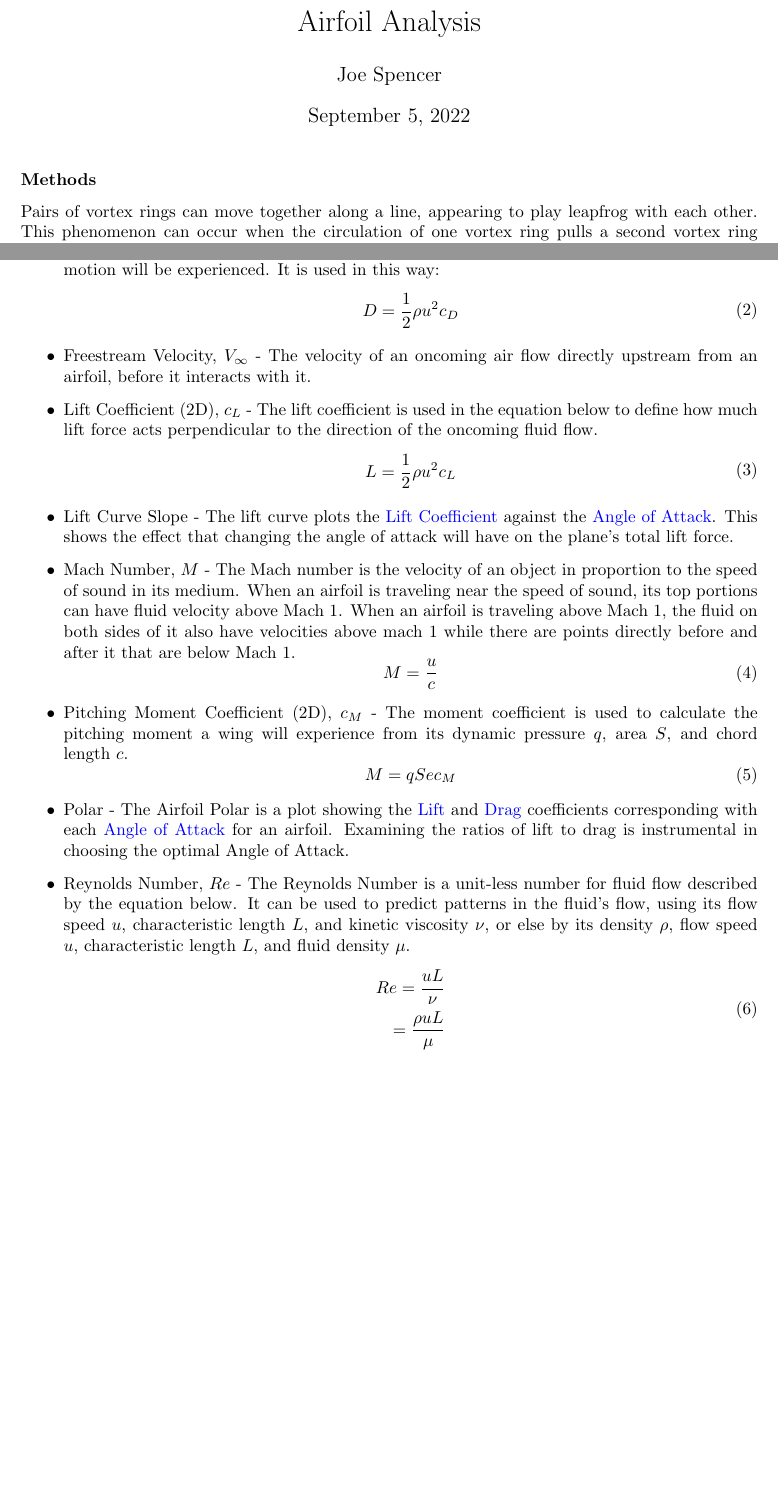
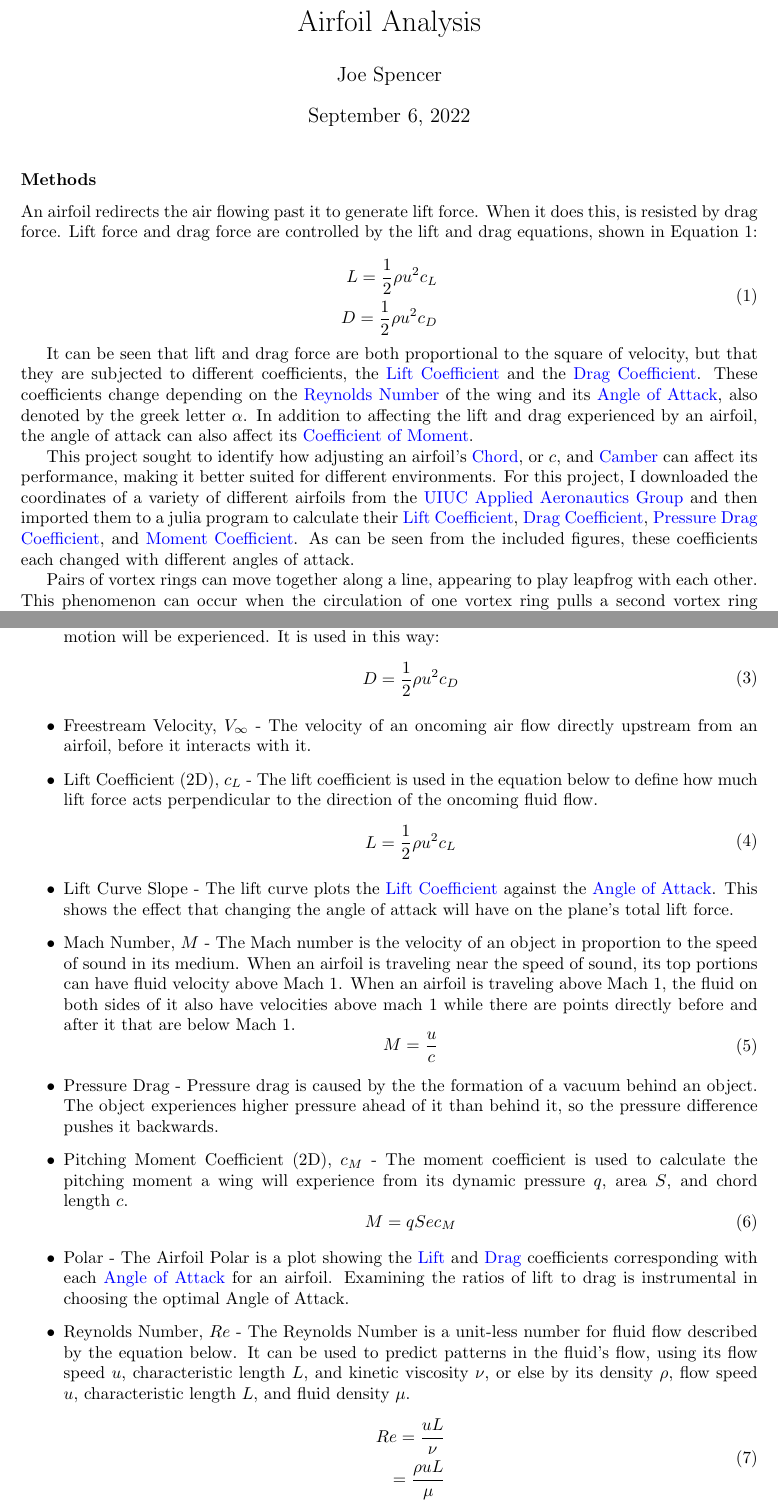
Before and after one commit to JoeSpencer1/497R-Projects, a LaTeX document (Airfoil_Analysis.tex): two parts of pages 1 and 3 of 4 before the commit and two parts of pages 1 and 4 of 5 after it, joined at a grey line, cut so that both start at the same text, the shorter picture padded with empty space. Compiled offline with pdfLaTeX.

Commit message:
This is version 3 of my Airfoil Code.

```diff
--- a/Airfoil_Analysis.tex
+++ b/Airfoil_Analysis.tex
@@ -15,10 +15,24 @@
 
 \author{Joe Spencer}
 \title{Airfoil Analysis}
-\date{September 5, 2022}
+\date{September 6, 2022}
 \maketitle
 
 \subsubsection*{Methods}
+
+An airfoil redirects the air flowing past it to generate lift force. When it does this, is resisted by drag force. Lift force and drag force are controlled by the lift and drag equations, shown in Equation 1:
+
+\begin{equation} \label{eq:1}
+\begin{aligned}
+        	L = \frac{1}{2} \rho u^{2} c_{L} \\
+        	D = \frac{1}{2} \rho u^{2} c_{D}
+\end{aligned}
+\end{equation}
+
+It can be seen that lift and drag force are both proportional to the square of velocity, but that they are subjected to different coefficients, the \hyperlink{CL}{Lift Coefficient} and the \hyperlink{CD}{Drag Coefficient}. These coefficients change depending on the \hyperlink{Re}{Reynolds Number} of the wing and its \hyperlink{alpha}{Angle of Attack}, also denoted by the greek letter $\alpha$. In addition to affecting the lift and drag experienced by an airfoil, the angle of attack can also affect its \hyperlink{CM}{Coefficient of Moment}.
+
+This project sought to identify how adjusting an airfoil's \hyperlink{c}{Chord}, or $c$, and \hyperlink{Camber}{Camber} can affect its performance, making it better suited for different environments. For this project, I downloaded the coordinates of a variety of different airfoils from the \href{https://m-selig.ae.illinois.edu/ads.html}{UIUC Applied Aeronautics Group} and then imported them to a julia program to calculate their \hyperlink{CL}{Lift Coefficient}, \hyperlink{CD}{Drag Coefficient}, \hyperlink{DP}{Pressure Drag Coefficient}, and \hyperlink{CM}{Moment Coefficient}. As can be seen from the included figures, these coefficients each changed with different angles of attack.
+
 Pairs of vortex rings can move together along a line, appearing to play leapfrog with each other. This phenomenon can occur when the circulation of one vortex ring pulls a second vortex ring forward, and once the second vortex ring has its own inertia moving it forward it begins to pull the first vortex ring. For this assignment, a set of 4 points marking the top and bottom of 2 vortex rings was modeled to leapfrog off of each other, and different graphs and GIFs were created of this behavior. The code used to solve this problem, as well as output data and graphs from the nine drafts of this project, can be found in the LeapFrog branch (\emph{JoeSpencer1-LeapFrog}) of this \href{https://github.com/JoeSpencer1/497R-Projects.git}{GitHub Repository}. \newline
 
 \hyperlink{CD}{Coefficient of Drag} \hyperlink{CL}{Coefficient of Lift} \hyperlink{CM}{Coefficient of Moment} \hyperlink{alpha}{$\alpha$} \hyperlink{AP}{Airfoil Polar} \hyperlink{LC}{Lift Coefficient} \hyperlink{ST}{Stall} \hyperlink{c}{Chord} \hyperlink{Camber}{Camber} \hyperlink{Th}{thickness} \hyperlink{Vinf}{Freestream Velocity} \hyperlink{Re}{Reynolds Number} \hyperlink{M}{Mach Number} \hyperlink{NACA}{NACA Airfoil}
@@ -79,7 +93,7 @@ One interesting relationship to note in the vortex rings that this experiment fo
 	\item \hypertarget{c}{Chord, $c$} - An airfoil's Chord is the imaginary line running straight from the tip of an airfoil to its tail. The chord line is used to find an airfoil's \hyperlink{alpha}{Angle of Attack}.
 
 	\item \hypertarget{CD}{Drag Coefficient (2D), $c_{D}$} - The drag coefficient determines how much drag force opposing motion will be experienced. It is used in this way:
-		\begin{equation} \label{eq:2}
+		\begin{equation} \label{eq:3}
 		\begin{aligned}
         			D = \frac{1}{2} \rho u^{2} c_{D}
 	    	\end{aligned}
@@ -97,14 +111,16 @@ One interesting relationship to note in the vortex rings that this experiment fo
 	\item \hypertarget{LC}{Lift Curve Slope} - The lift curve plots the \hyperlink{CL}{Lift Coefficient} against the \hyperlink{alpha}{Angle of Attack}. This shows the effect that changing the angle of attack will have on the plane's total lift force.
 
 	\item \hypertarget{M}{Mach Number, $M$} - The Mach number is the velocity of an object in proportion to the speed of sound in its medium. When an airfoil is traveling near the speed of sound, its top portions can have fluid velocity above Mach 1. When an airfoil is traveling above Mach 1, the fluid on both sides of it also have velocities above mach 1 while there are points directly before and after it that are below Mach 1.
-		\begin{equation} \label{eq:4}
+		\begin{equation} \label{eq:5}
 		\begin{aligned}
         			M = \frac{u}{c}
 	    	\end{aligned}
 		\end{equation}
 
+	\item \hypertarget{DP}{Pressure Drag} - Pressure drag is caused by the the formation of a vacuum behind an object. The object experiences higher pressure ahead of it than behind it, so the pressure difference pushes it backwards.
+
 	\item \hypertarget{CM}{Pitching Moment Coefficient (2D), $c_{M}$} - The moment coefficient is used to calculate the pitching moment a wing will experience from its dynamic pressure $q$, area $S$, and chord length $c$.
-		\begin{equation} \label{eq:5}
+		\begin{equation} \label{eq:6}
 		\begin{aligned}
         			M = q S e c_{M}
 	    	\end{aligned}
@@ -113,7 +129,7 @@ One interesting relationship to note in the vortex rings that this experiment fo
 	\item \hypertarget{AP}{Polar} - The Airfoil Polar is a plot showing the  \hyperlink{CL}{Lift} and  \hyperlink{CD}{Drag} coefficients corresponding with each \hyperlink{alpha}{Angle of Attack} for an airfoil. Examining the ratios of lift to drag is instrumental in choosing the optimal Angle of Attack.
 
 	\item \hypertarget{Re}{Reynolds Number, $Re$} - The Reynolds Number is a unit-less number for fluid flow described by the equation below. It can be used to predict patterns in the fluid's flow, using its flow speed $u$, characteristic length $L$, and kinetic viscosity $\nu$, or else by its density $\rho$, flow speed $u$, characteristic length $L$, and fluid density $\mu$.
-		\begin{equation} \label{eq:6}
+		\begin{equation} \label{eq:7}
 		\begin{aligned}
         			Re = \frac{uL}{\nu} \\
 			= \frac{\rho uL}{\mu}
```
Also changed, not shown: Airfoil_Analysis.pdf, Airfoil_Analysis.tex (6 more changed lines), 4 other files.
